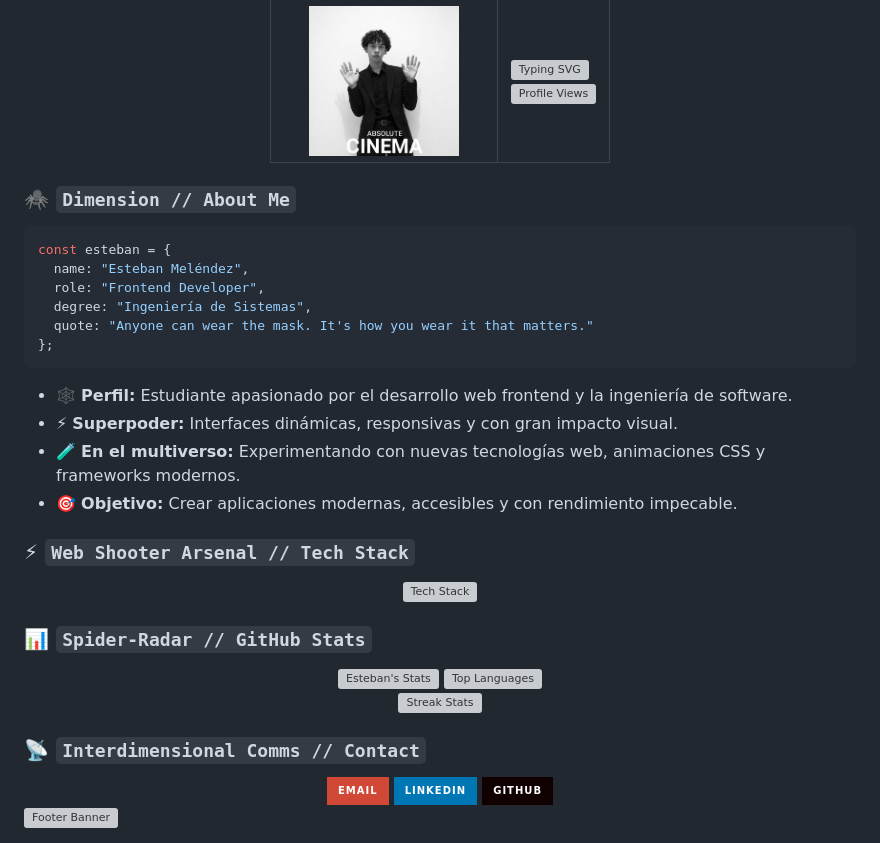
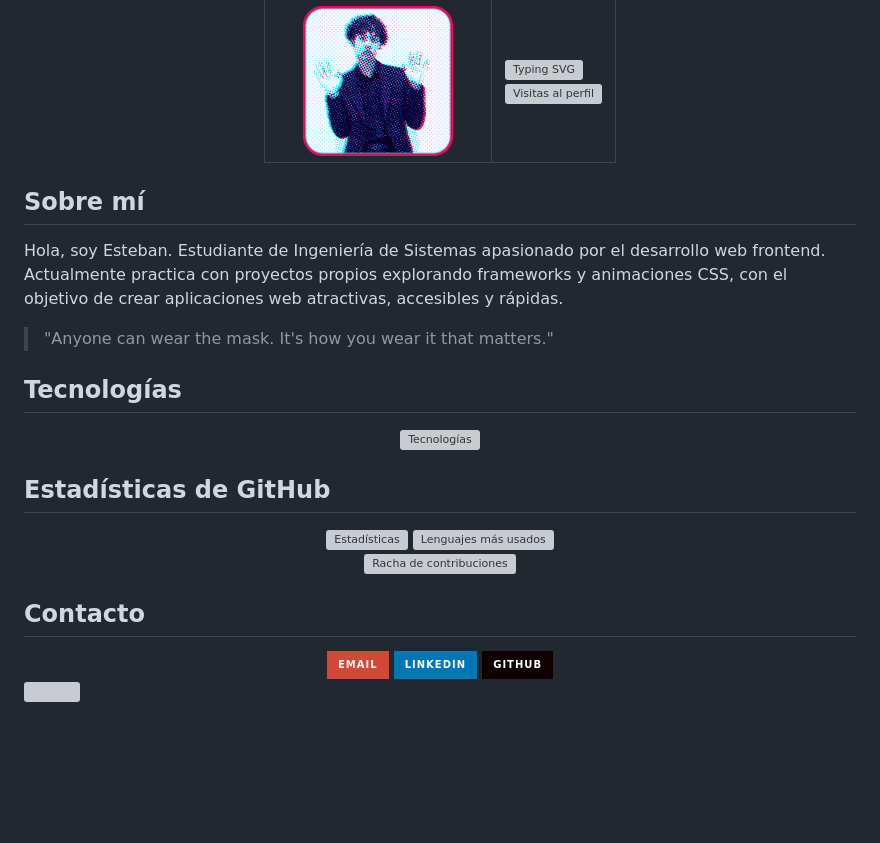
Before and after one commit to estebann123107/estebann123107, a Markdown page: README.md, the part around one of its changes. Rendered like a GitHub page; pictures changed too: esteban-spiderverse.png (added); badges without logos; blank space fills up the shorter version; grey boxes are pictures that could not be loaded.

Commit message:
refactor: update profile README and add spider-verse avatar image

````diff
--- a/README.md
+++ b/README.md
@@ -8,7 +6,7 @@
     <tr>
       <td align="center" valign="middle" width="200">
         <a href="https://github.com/estebann123107">
-          <img src="./esteban.jpeg" width="150" height="150" alt="Esteban Meléndez" />
+          <img src="./esteban-spiderverse.png" width="150" height="150" alt="Esteban Meléndez" />
         </a>
       </td>
       <td align="left" valign="middle">
@@ -17,44 +15,34 @@
         </a>
         <br/>
-        <img src="https://komarev.com/ghpvc/?username=estebann123107&color=ff0055&style=flat-square&label=SPIDER+VISITORS" alt="Profile Views" />
+        <img src="https://komarev.com/ghpvc/?username=estebann123107&color=ff0055&style=flat-square&label=VISITAS" alt="Visitas al perfil" />
       </td>
     </tr>
   </table>
 
 </div>
 
-### 🕷️ `Dimension // About Me`
+## Sobre mí
 
-```js
-const esteban = {
-  name: "Esteban Meléndez",
-  role: "Frontend Developer",
-  degree: "Ingeniería de Sistemas",
-  quote: "Anyone can wear the mask. It's how you wear it that matters."
-};
-```
+Hola, soy Esteban. Estudiante de Ingeniería de Sistemas apasionado por el desarrollo web frontend. Actualmente practica con proyectos propios explorando frameworks y animaciones CSS, con el objetivo de crear aplicaciones web atractivas, accesibles y rápidas.
 
-- 🕸️ **Perfil:** Estudiante apasionado por el desarrollo web frontend y la ingeniería de software.
-- ⚡ **Superpoder:** Interfaces dinámicas, responsivas y con gran impacto visual.
-- 🧪 **En el multiverso:** Experimentando con nuevas tecnologías web, animaciones CSS y frameworks modernos.
-- 🎯 **Objetivo:** Crear aplicaciones modernas, accesibles y con rendimiento impecable.
+> "Anyone can wear the mask. It's how you wear it that matters."
 
-### ⚡ `Web Shooter Arsenal // Tech Stack`
+## Tecnologías
 
 <div align="center">
-  <img src="https://skillicons.dev/icons?i=html,css,js,ts,react,tailwind,bootstrap,git,github,vscode,figma&theme=dark&perline=11" alt="Tech Stack" width="600" />
+  <img src="https://skillicons.dev/icons?i=html,css,js,ts,react,tailwind,bootstrap,git,github,vscode,figma&theme=dark&perline=11" alt="Tecnologías" width="600" />
 </div>
 
-### 📊 `Spider-Radar // GitHub Stats`
+## Estadísticas de GitHub
 
 <div align="center">
-  <img src="https://github-readme-stats.vercel.app/api?username=estebann123107&show_icons=true&theme=radium&hide_border=true&title_color=00f2fe&icon_color=ff0055&text_color=ffffff&bg_color=0d1117" alt="Esteban's Stats" width="49%" />
-  <img src="https://github-readme-stats.vercel.app/api/top-langs/?username=estebann123107&layout=compact&theme=radium&hide_border=true&title_color=00f2fe&text_color=ffffff&bg_color=0d1117" alt="Top Languages" width="49%" />
+  <img src="https://github-readme-stats.vercel.app/api?username=estebann123107&show_icons=true&theme=radium&hide_border=true&title_color=00f2fe&icon_color=ff0055&text_color=ffffff&bg_color=0d1117" alt="Estadísticas" width="49%" />
+  <img src="https://github-readme-stats.vercel.app/api/top-langs/?username=estebann123107&layout=compact&theme=radium&hide_border=true&title_color=00f2fe&text_color=ffffff&bg_color=0d1117" alt="Lenguajes más usados" width="49%" />
   <br/>
-  <img src="https://github-readme-streak-stats.herokuapp.com/?user=estebann123107&theme=neon-dark&hide_border=true&stroke=00f2fe&ring=ff0055&fire=ff0055&currStreakLabel=00f2fe" alt="Streak Stats" width="70%" />
+  <img src="https://github-readme-streak-stats.herokuapp.com/?user=estebann123107&theme=neon-dark&hide_border=true&stroke=00f2fe&ring=ff0055&fire=ff0055&currStreakLabel=00f2fe" alt="Racha de contribuciones" width="70%" />
 </div>
 
-### 📡 `Interdimensional Comms // Contact`
+## Contacto
 
 <div align="center">
   <a href="mailto:tuemail@ejemplo.com"><img src="https://img.shields.io/badge/Email-D14836?style=for-the-badge&logo=gmail&logoColor=white" alt="Email" /></a>
@@ -62,4 +50,4 @@ const esteban = {
   <a href="https://github.com/estebann123107"><img src="https://img.shields.io/badge/GitHub-100000?style=for-the-badge&logo=github&logoColor=white" alt="GitHub" /></a>
 </div>
 
-<img src="https://capsule-render.vercel.app/api?type=waving&color=gradient&customColorList=1,13,24&height=70&section=footer" width="100%" alt="Footer Banner" />
+<img src="https://capsule-render.vercel.app/api?type=waving&color=gradient&customColorList=1,13,24&height=70&section=footer" width="100%" alt="" />
````
Also changed, not shown: other parts of README.md (+2 -4 lines).
